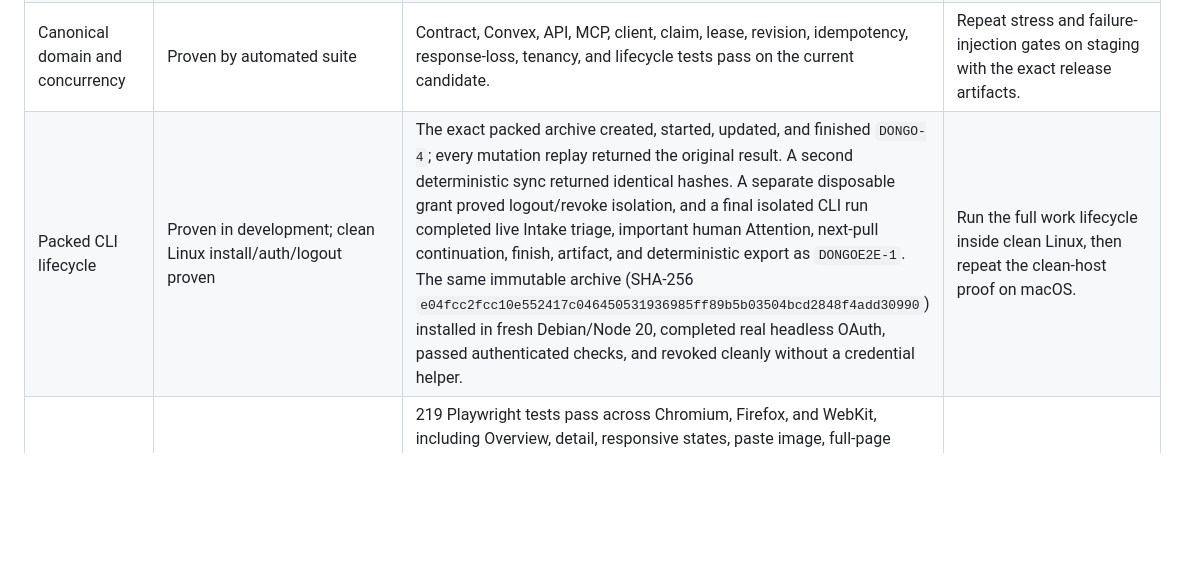
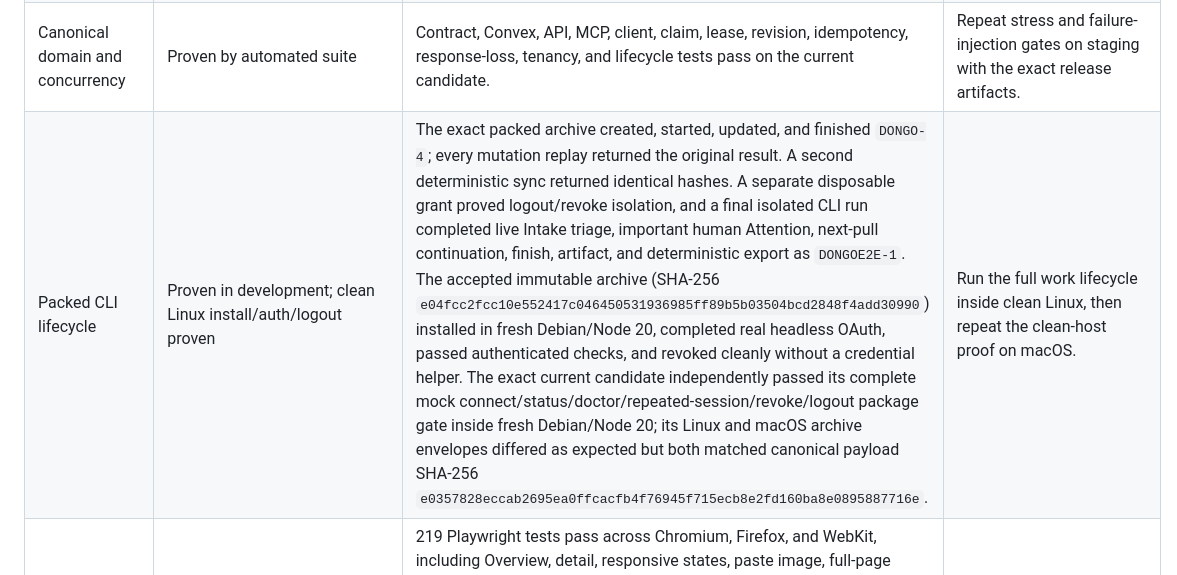
Before and after one commit to renewisepunk/dongo, a Markdown page: docs/release/v1-completion-audit-2026-08-31.md, the part around the change. Rendered like a GitHub page; blank space fills up the shorter version.

Commit message:
record exact Linux and Claude verification

```diff
--- a/docs/release/v1-completion-audit-2026-08-31.md
+++ b/docs/release/v1-completion-audit-2026-08-31.md
@@ -29,7 +29,7 @@ The current dev-only goal is **not yet complete**. The uninterrupted CLI/human a
 | Claude Code remote MCP | Proven through work lifecycle | A distinct Claude Code installation completed OAuth, session/read, replay-safe create/start/update/finish, and remained active after another installation was revoked. | Run Intake triage and the human Attention response portion, then prove refresh/revoke/reauthorize on a disposable Claude grant. |
 | Generic remote MCP | Proven through auth/read/write/refresh/revoke | MCP Inspector completed strict discovery, session/read, replay-safe create, non-interactive refresh, and immediate revocation. Claude and CLI remained active afterward. | Run the complete triage, work, Attention response, and finish journey with a fresh disposable generic grant. |
 | Canonical domain and concurrency | Proven by automated suite | Contract, Convex, API, MCP, client, claim, lease, revision, idempotency, response-loss, tenancy, and lifecycle tests pass on the current candidate. | Repeat stress and failure-injection gates on staging with the exact release artifacts. |
-| Packed CLI lifecycle | Proven in development; clean Linux install/auth/logout proven | The exact packed archive created, started, updated, and finished `DONGO-4`; every mutation replay returned the original result. A second deterministic sync returned identical hashes. A separate disposable grant proved logout/revoke isolation, and a final isolated CLI run completed live Intake triage, important human Attention, next-pull continuation, finish, artifact, and deterministic export as `DONGOE2E-1`. The same immutable archive (SHA-256 `e04fcc2fcc10e552417c046450531936985ff89b5b03504bcd2848f4add30990`) installed in fresh Debian/Node 20, completed real headless OAuth, passed authenticated checks, and revoked cleanly without a credential helper. | Run the full work lifecycle inside clean Linux, then repeat the clean-host proof on macOS. |
+| Packed CLI lifecycle | Proven in development; clean Linux install/auth/logout proven | The exact packed archive created, started, updated, and finished `DONGO-4`; every mutation replay returned the original result. A second deterministic sync returned identical hashes. A separate disposable grant proved logout/revoke isolation, and a final isolated CLI run completed live Intake triage, important human Attention, next-pull continuation, finish, artifact, and deterministic export as `DONGOE2E-1`. The accepted immutable archive (SHA-256 `e04fcc2fcc10e552417c046450531936985ff89b5b03504bcd2848f4add30990`) installed in fresh Debian/Node 20, completed real headless OAuth, passed authenticated checks, and revoked cleanly without a credential helper. The exact current candidate independently passed its complete mock connect/status/doctor/repeated-session/revoke/logout package gate inside fresh Debian/Node 20; its Linux and macOS archive envelopes differed as expected but both matched canonical payload SHA-256 `e0357828eccab2695ea0ffcacfb4f76945f715ecb8e2fd160ba8e0895887716e`. | Run the full work lifecycle inside clean Linux, then repeat the clean-host proof on macOS. |
 | Web product behavior | Proven in automated browser matrix; live high-zoom and image attachment proven | 219 Playwright tests pass across Chromium, Firefox, and WebKit, including Overview, detail, responsive states, paste image, full-page drop, comment attachments, upload retry/cancel, search, settings, help, keyboard shortcuts, capture-boundary navigation, prominent copyable issue identifiers, auth/consent states, and automated WCAG 2.0/2.1/2.2 A/AA scanning. The first accessibility run found and drove fixes for a missing file-input label and insufficient position contrast. On the authenticated development candidate, native Chrome 200% zoom preserved named controls, trapped detail focus, and introduced no horizontal page overflow at the resulting 900 CSS-pixel viewport; Chrome was restored to 100%. A live human comment also uploaded an image and rendered its secure-download state on `DONGOE2E-2`. | Perform the live video/interrupted-multipart journey, plus manual screen-reader and measured performance review on the release candidate. |
 | Attachments and R2 | Proven live for browser direct image upload and MCP retrieval; multipart proven in automated layers | The deployed browser submitted a text comment with `apple-touch-icon.png` to `DONGOE2E-2`, rendered its secure-download state, and finalized it to R2. A read-only Codex MCP session resolved attachment `jh74qfqg4t0nppswqj9csyn3718dh2t9`, downloaded all 2,301 bytes, and matched the source SHA-256 `b1f21fabbfea29df8b69ad69394e0dd643836a27801465425563cf8383d37352`. Automated direct/multipart capability validation, upload, retry, abort, completion, cleanup, quota, checksum, origin, and cross-project failures also pass. | Submit a real video through the deployed browser and exercise a real interrupted multipart upload, retry, and cleanup path. |
 | Attention email | Proven in development | A real one-hour important escalation was dispatched once and delivered through the Wisepunk Resend account. A live human response was subsequently returned on the agent's next pull, and the final CLI/human golden journey independently proved response → next-pull continuation → finish. | Repeat the combined delayed-delivery journey on a future release candidate. |
```
Also changed, not shown: docs/release/dev-validation-2026-08-30.md (+2 -2 lines).
